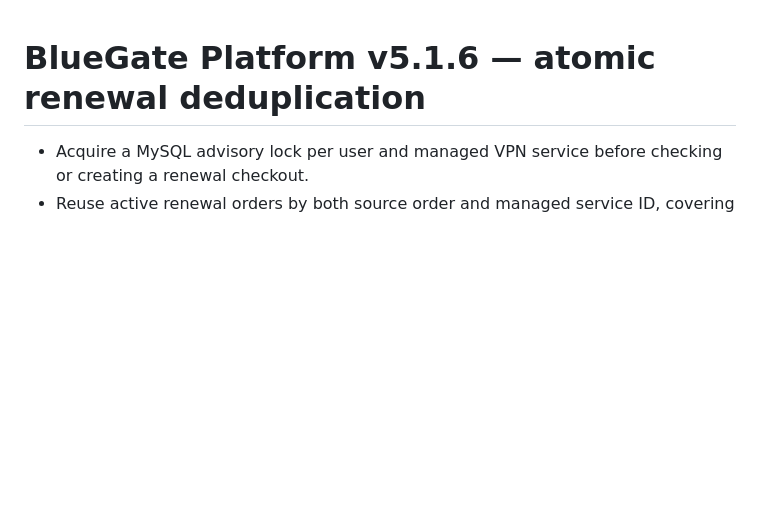
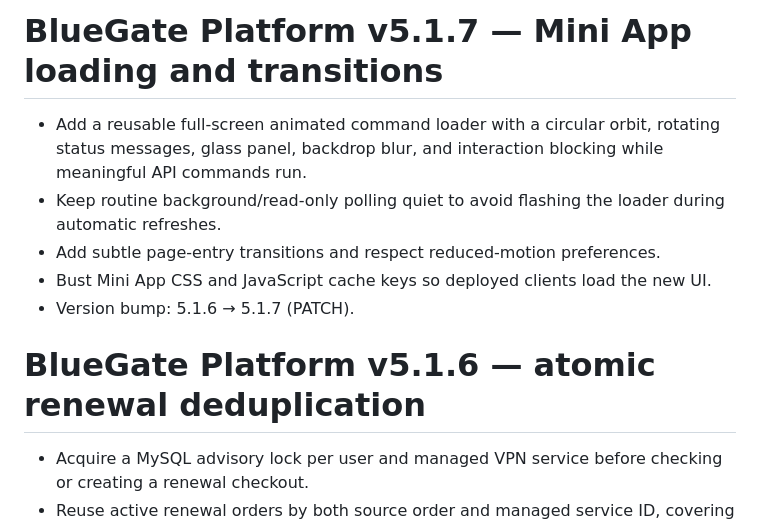
Before and after one commit to paliparsa/BlueGate-Platform, a Markdown page: CHANGELOG.md, the part around the change. Rendered like a GitHub page; blank space fills up the shorter version.

Commit message:
Document Mini App loader and transitions in 5.1.7

```diff
--- a/CHANGELOG.md
+++ b/CHANGELOG.md
@@ -1,3 +1,11 @@
+# BlueGate Platform v5.1.7 — Mini App loading and transitions
+
+- Add a reusable full-screen animated command loader with a circular orbit, rotating status messages, glass panel, backdrop blur, and interaction blocking while meaningful API commands run.
+- Keep routine background/read-only polling quiet to avoid flashing the loader during automatic refreshes.
+- Add subtle page-entry transitions and respect reduced-motion preferences.
+- Bust Mini App CSS and JavaScript cache keys so deployed clients load the new UI.
+- Version bump: 5.1.6 → 5.1.7 (PATCH).
+
 # BlueGate Platform v5.1.6 — atomic renewal deduplication
 
 - Acquire a MySQL advisory lock per user and managed VPN service before checking or creating a renewal checkout.
```
